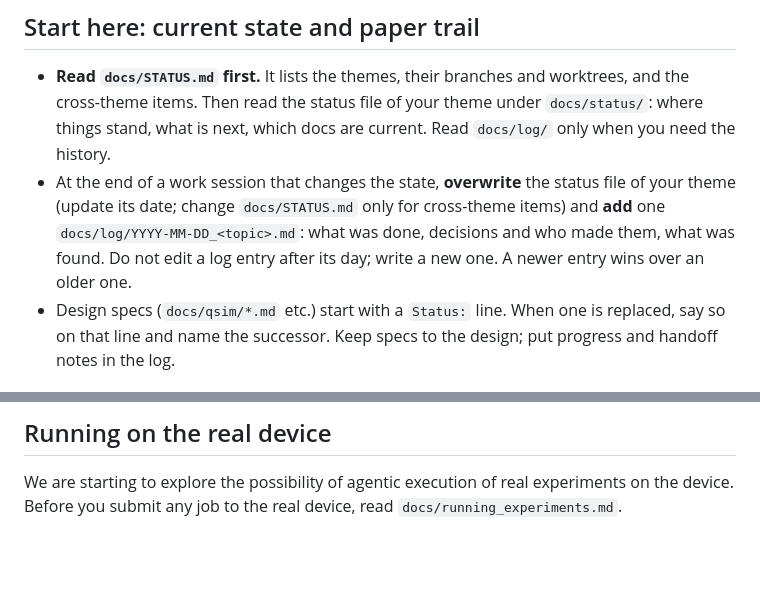
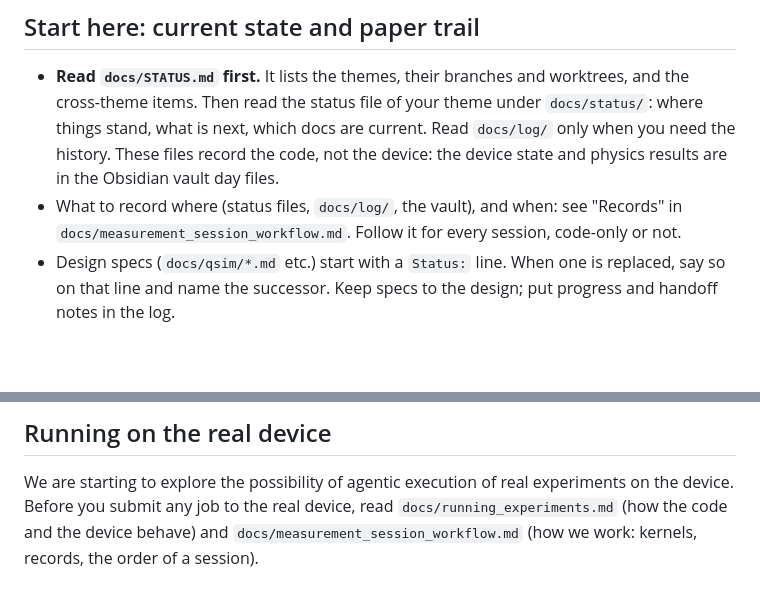
Before and after one commit to SchusterLab/multimode_expts, a Markdown page: AGENTS.md, 2 parts joined by grey strips. Drawn GitHub-style; blank space fills up the shorter version.

Commit message:
new agent instructions for how to measure and log on device

```diff
--- a/AGENTS.md
+++ b/AGENTS.md
@@ -10,12 +10,10 @@ the start of every session.
 - **Read `docs/STATUS.md` first.** It lists the themes, their branches and worktrees, and
   the cross-theme items. Then read the status file of your theme under `docs/status/`: where
   things stand, what is next, which docs are current. Read `docs/log/` only when you need the
-  history.
-- At the end of a work session that changes the state, **overwrite** the status file of your
-  theme (update its date; change `docs/STATUS.md` only for cross-theme items) and **add** one
-  `docs/log/YYYY-MM-DD_<topic>.md`: what was done,
-  decisions and who made them, what was found. Do not edit a log entry after its day;
-  write a new one. A newer entry wins over an older one.
+  history. These files record the code, not the device: the device state and physics results
+  are in the Obsidian vault day files.
+- What to record where (status files, `docs/log/`, the vault), and when: see "Records" in
+  `docs/measurement_session_workflow.md`. Follow it for every session, code-only or not.
 - Design specs (`docs/qsim/*.md` etc.) start with a `Status:` line. When one is
   replaced, say so on that line and name the successor. Keep specs to the design; put
   progress and handoff notes in the log.
@@ -97,4 +95,6 @@ archive. This happened on 2026-10-06 with `git worktree remove --force`
 ## Running on the real device
 
 We are starting to explore the possibility of agentic execution of real experiments on the device.
-Before you submit any job to the real device, read `docs/running_experiments.md`.
+Before you submit any job to the real device, read `docs/running_experiments.md` (how the code
+and the device behave) and `docs/measurement_session_workflow.md` (how we work: kernels,
+records, the order of a session).
```
Also changed, not shown: docs/lab_workflow_tooling_spec.md (added, +99 -0 lines), docs/measurement_session_workflow.md (added, +103 -0 lines).
